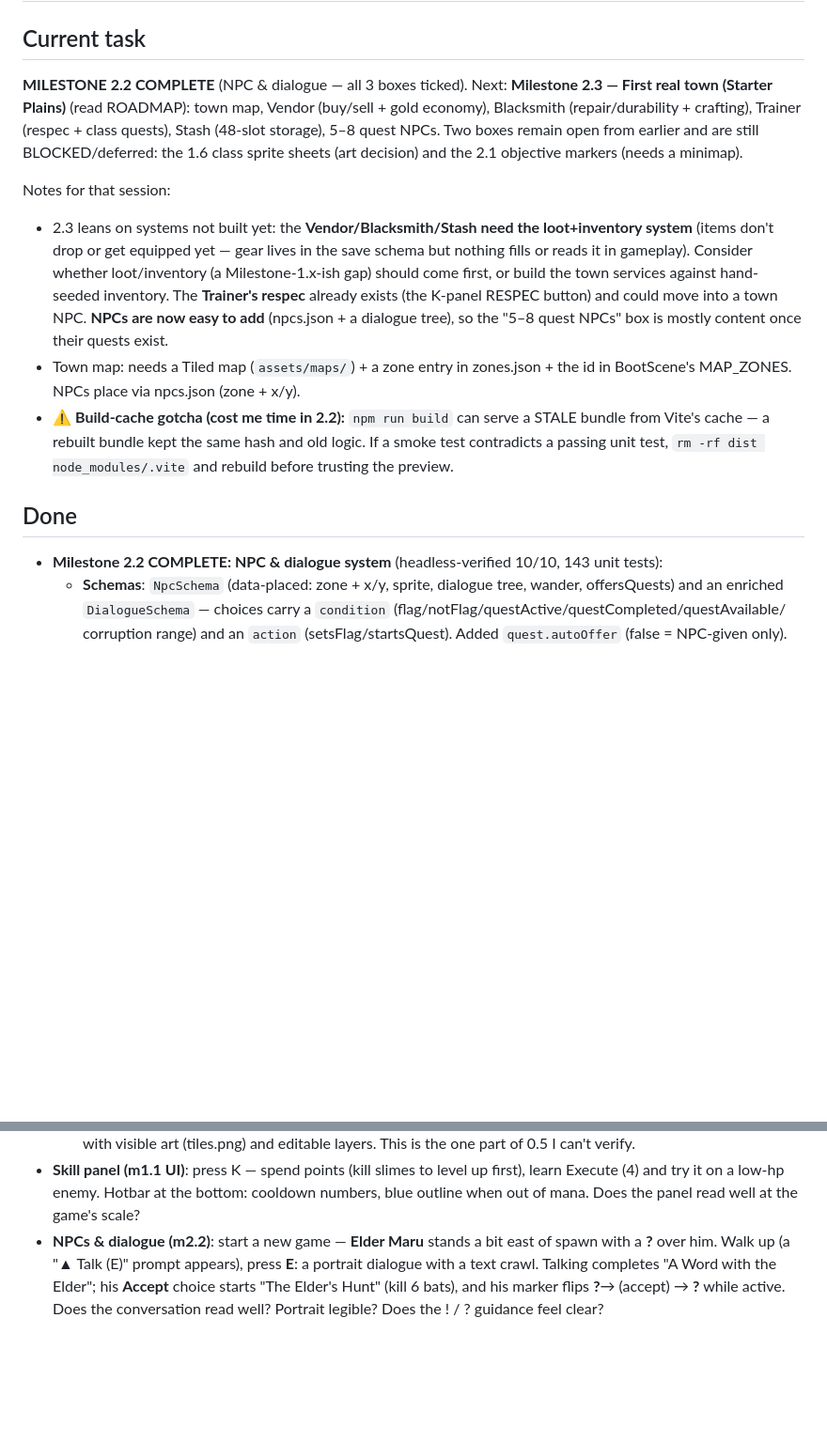
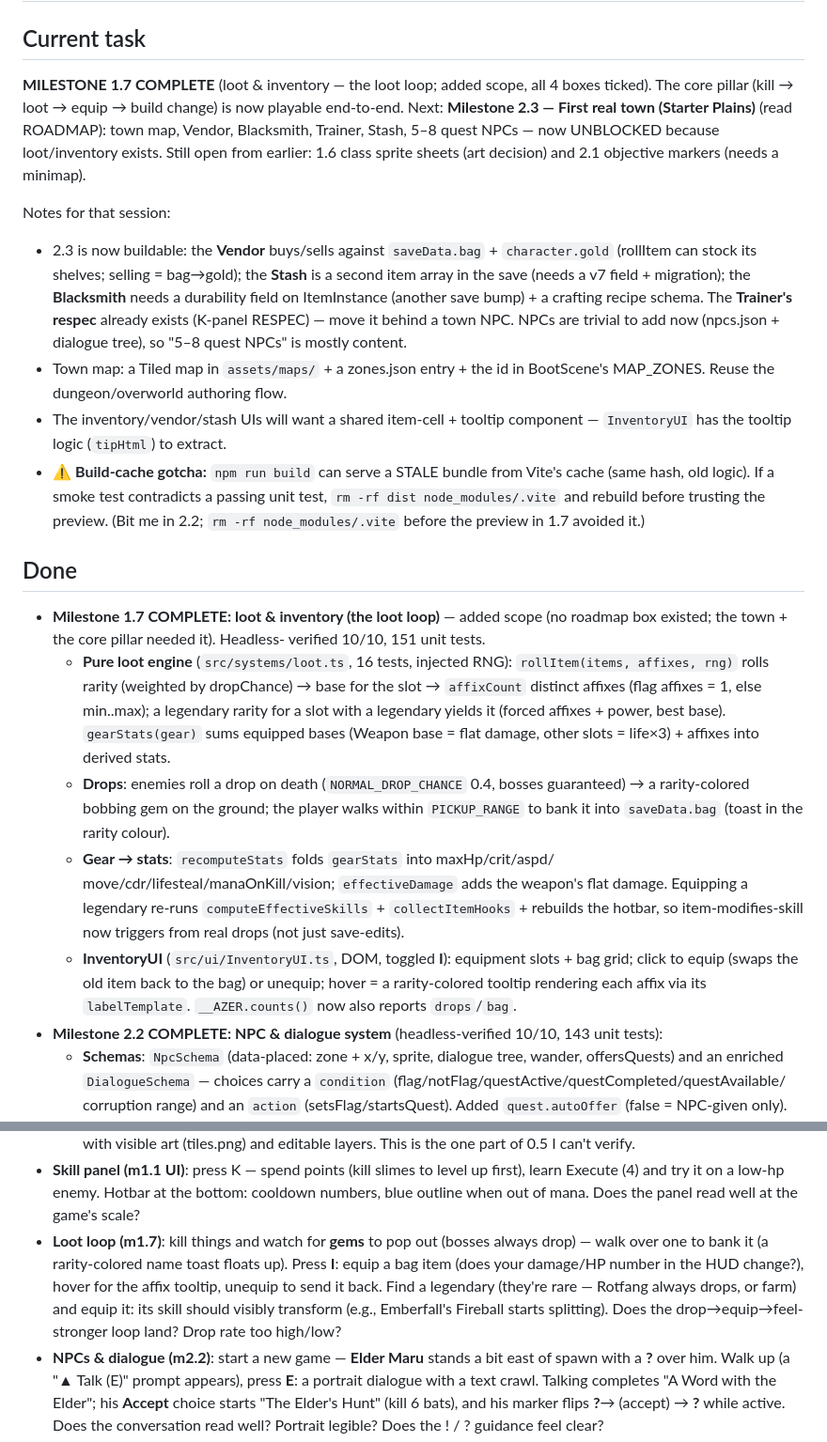
Before and after one commit to StevenSeagalStreams/Ashes-of-azer, a Markdown page: PROGRESS.md, 2 parts joined by grey strips. Shown at 94% size. GitHub-like rendering; blank space fills up the shorter version.

Commit message:
docs(m1.7): tick loot & inventory boxes, update CHANGELOG/PROGRESS

```diff
--- a/PROGRESS.md
+++ b/PROGRESS.md
@@ -1,31 +1,55 @@
 # Progress — Ashes of Azer
 
 ## Current task
-**MILESTONE 2.2 COMPLETE** (NPC & dialogue — all 3 boxes ticked). Next:
-**Milestone 2.3 — First real town (Starter Plains)** (read ROADMAP): town map,
-Vendor (buy/sell + gold economy), Blacksmith (repair/durability + crafting),
-Trainer (respec + class quests), Stash (48-slot storage), 5–8 quest NPCs.
-Two boxes remain open from earlier and are still BLOCKED/deferred: the 1.6
-class sprite sheets (art decision) and the 2.1 objective markers (needs a
-minimap).
+**MILESTONE 1.7 COMPLETE** (loot & inventory — the loot loop; added scope,
+all 4 boxes ticked). The core pillar (kill → loot → equip → build change) is
+now playable end-to-end. Next: **Milestone 2.3 — First real town (Starter
+Plains)** (read ROADMAP): town map, Vendor, Blacksmith, Trainer, Stash, 5–8
+quest NPCs — now UNBLOCKED because loot/inventory exists. Still open from
+earlier: 1.6 class sprite sheets (art decision) and 2.1 objective markers
+(needs a minimap).
 
 Notes for that session:
-- 2.3 leans on systems not built yet: the **Vendor/Blacksmith/Stash need the
-  loot+inventory system** (items don't drop or get equipped yet — gear lives in
-  the save schema but nothing fills or reads it in gameplay). Consider whether
-  loot/inventory (a Milestone-1.x-ish gap) should come first, or build the town
-  services against hand-seeded inventory. The **Trainer's respec** already
-  exists (the K-panel RESPEC button) and could move into a town NPC. **NPCs are
-  now easy to add** (npcs.json + a dialogue tree), so the "5–8 quest NPCs" box
-  is mostly content once their quests exist.
-- Town map: needs a Tiled map (`assets/maps/`) + a zone entry in zones.json +
-  the id in BootScene's MAP_ZONES. NPCs place via npcs.json (zone + x/y).
-- ⚠️ **Build-cache gotcha (cost me time in 2.2):** `npm run build` can serve a
-  STALE bundle from Vite's cache — a rebuilt bundle kept the same hash and old
-  logic. If a smoke test contradicts a passing unit test, `rm -rf dist
-  node_modules/.vite` and rebuild before trusting the preview.
+- 2.3 is now buildable: the **Vendor** buys/sells against `saveData.bag` +
+  `character.gold` (rollItem can stock its shelves; selling = bag→gold); the
+  **Stash** is a second item array in the save (needs a v7 field + migration);
+  the **Blacksmith** needs a durability field on ItemInstance (another save
+  bump) + a crafting recipe schema. The **Trainer's respec** already exists
+  (K-panel RESPEC) — move it behind a town NPC. NPCs are trivial to add now
+  (npcs.json + dialogue tree), so "5–8 quest NPCs" is mostly content.
+- Town map: a Tiled map in `assets/maps/` + a zones.json entry + the id in
+  BootScene's MAP_ZONES. Reuse the dungeon/overworld authoring flow.
+- The inventory/vendor/stash UIs will want a shared item-cell + tooltip
+  component — `InventoryUI` has the tooltip logic (`tipHtml`) to extract.
+- ⚠️ **Build-cache gotcha:** `npm run build` can serve a STALE bundle from
+  Vite's cache (same hash, old logic). If a smoke test contradicts a passing
+  unit test, `rm -rf dist node_modules/.vite` and rebuild before trusting the
+  preview. (Bit me in 2.2; `rm -rf node_modules/.vite` before the preview in
+  1.7 avoided it.)
 
 ## Done
+- **Milestone 1.7 COMPLETE: loot & inventory (the loot loop)** — added scope
+  (no roadmap box existed; the town + the core pillar needed it). Headless-
+  verified 10/10, 151 unit tests.
+  - **Pure loot engine** (`src/systems/loot.ts`, 16 tests, injected RNG):
+    `rollItem(items, affixes, rng)` rolls rarity (weighted by dropChance) →
+    base for the slot → `affixCount` distinct affixes (flag affixes = 1, else
+    min..max); a legendary rarity for a slot with a legendary yields it (forced
+    affixes + power, best base). `gearStats(gear)` sums equipped bases (Weapon
+    base = flat damage, other slots = life×3) + affixes into derived stats.
+  - **Drops**: enemies roll a drop on death (`NORMAL_DROP_CHANCE` 0.4, bosses
+    guaranteed) → a rarity-colored bobbing gem on the ground; the player walks
+    within `PICKUP_RANGE` to bank it into `saveData.bag` (toast in the rarity
+    colour).
+  - **Gear → stats**: `recomputeStats` folds `gearStats` into maxHp/crit/aspd/
+    move/cdr/lifesteal/manaOnKill/vision; `effectiveDamage` adds the weapon's
+    flat damage. Equipping a legendary re-runs `computeEffectiveSkills` +
+    `collectItemHooks` + rebuilds the hotbar, so item-modifies-skill now
+    triggers from real drops (not just save-edits).
+  - **InventoryUI** (`src/ui/InventoryUI.ts`, DOM, toggled **I**): equipment
+    slots + bag grid; click to equip (swaps the old item back to the bag) or
+    unequip; hover = a rarity-colored tooltip rendering each affix via its
+    `labelTemplate`. `__AZER.counts()` now also reports `drops`/`bag`.
 - **Milestone 2.2 COMPLETE: NPC & dialogue system** (headless-verified 10/10,
   143 unit tests):
   - **Schemas**: `NpcSchema` (data-placed: zone + x/y, sprite, dialogue tree,
@@ -516,6 +540,13 @@ Notes for that session:
   up first), learn Execute (4) and try it on a low-hp enemy. Hotbar at the
   bottom: cooldown numbers, blue outline when out of mana. Does the panel
   read well at the game's scale?
+- **Loot loop (m1.7)**: kill things and watch for **gems** to pop out (bosses
+  always drop) — walk over one to bank it (a rarity-colored name toast floats
+  up). Press **I**: equip a bag item (does your damage/HP number in the HUD
+  change?), hover for the affix tooltip, unequip to send it back. Find a
+  legendary (they're rare — Rotfang always drops, or farm) and equip it: its
+  skill should visibly transform (e.g., Emberfall's Fireball starts splitting).
+  Does the drop→equip→feel-stronger loop land? Drop rate too high/low?
 - **NPCs & dialogue (m2.2)**: start a new game — **Elder Maru** stands a bit
   east of spawn with a **?** over him. Walk up (a "▲ Talk (E)" prompt appears),
   press **E**: a portrait dialogue with a text crawl. Talking completes "A Word
```
Also changed, not shown: CHANGELOG.md (+7 -0 lines), ROADMAP.md (+4 -4 lines).
